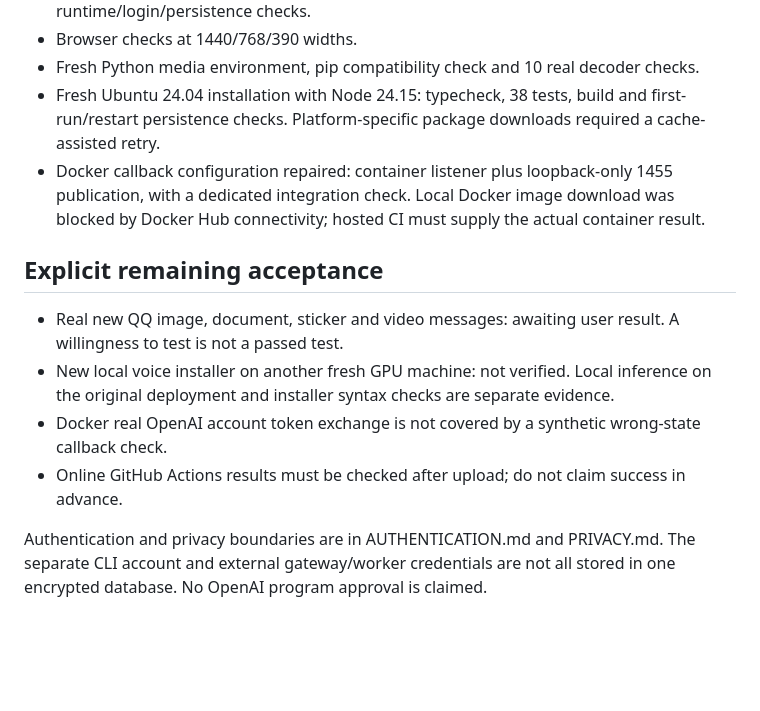
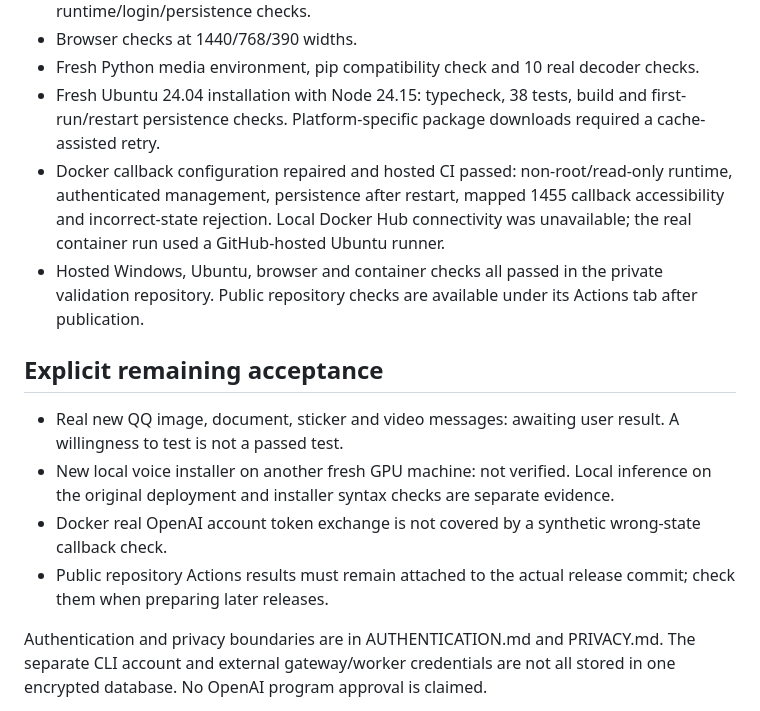
Before and after one commit to skw736542-arch/gpt-im-bridge, a Markdown page: PUBLISHING.md, the part around the change. Rendered like a GitHub page; blank space fills up the shorter version.

Commit message:
Fix deployment verification and update release documentation

```diff
--- a/PUBLISHING.md
+++ b/PUBLISHING.md
@@ -10,14 +10,15 @@ Release: 0.9.0-alpha.1. Publish as an experimental pre-release with the limitati
 - Browser checks at 1440/768/390 widths.
 - Fresh Python media environment, pip compatibility check and 10 real decoder checks.
 - Fresh Ubuntu 24.04 installation with Node 24.15: typecheck, 38 tests, build and first-run/restart persistence checks. Platform-specific package downloads required a cache-assisted retry.
-- Docker callback configuration repaired: container listener plus loopback-only 1455 publication, with a dedicated integration check. Local Docker image download was blocked by Docker Hub connectivity; hosted CI must supply the actual container result.
+- Docker callback configuration repaired and hosted CI passed: non-root/read-only runtime, authenticated management, persistence after restart, mapped 1455 callback accessibility and incorrect-state rejection. Local Docker Hub connectivity was unavailable; the real container run used a GitHub-hosted Ubuntu runner.
+- Hosted Windows, Ubuntu, browser and container checks all passed in the private validation repository. Public repository checks are available under its Actions tab after publication.
 
 ## Explicit remaining acceptance
 
 - Real new QQ image, document, sticker and video messages: awaiting user result. A willingness to test is not a passed test.
 - New local voice installer on another fresh GPU machine: not verified. Local inference on the original deployment and installer syntax checks are separate evidence.
 - Docker real OpenAI account token exchange is not covered by a synthetic wrong-state callback check.
-- Online GitHub Actions results must be checked after upload; do not claim success in advance.
+- Public repository Actions results must remain attached to the actual release commit; check them when preparing later releases.
 
 Authentication and privacy boundaries are in AUTHENTICATION.md and PRIVACY.md. The separate CLI account and external gateway/worker credentials are not all stored in one encrypted database. No OpenAI program approval is claimed.
 
```
Also changed, not shown: ACCEPTANCE.md (+2 -1 lines), README.md (+4 -0 lines), docs/images/model-config.png (added).
